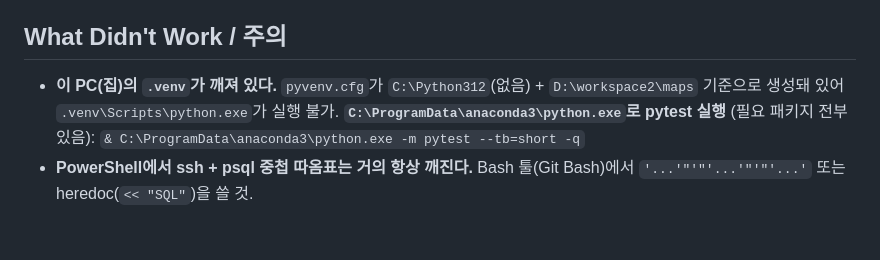
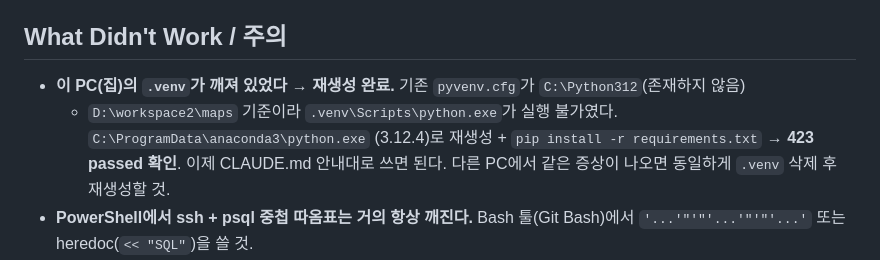
Before and after one commit to jkkim74/maps, a Markdown page: HANDOFF.md, the part around the change. GitHub-like rendering; blank space fills up the shorter version.

Commit message:
docs: note venv recreated on home PC
Co-Authored-By: Claude Opus 4.8 <noreply@anthropic.com>

```diff
--- a/HANDOFF.md
+++ b/HANDOFF.md
@@ -77,9 +77,10 @@ _mock_track_months → {}  (체결된 BUY가 아직 없음 — 월요일부터
 
 ## What Didn't Work / 주의
 
-- **이 PC(집)의 `.venv`가 깨져 있다.** `pyvenv.cfg`가 `C:\Python312`(없음) + `D:\workspace2\maps` 기준으로
-  생성돼 있어 `.venv\Scripts\python.exe`가 실행 불가. **`C:\ProgramData\anaconda3\python.exe`로 pytest 실행**
-  (필요 패키지 전부 있음): `& C:\ProgramData\anaconda3\python.exe -m pytest --tb=short -q`
+- **이 PC(집)의 `.venv`가 깨져 있었다 → 재생성 완료.** 기존 `pyvenv.cfg`가 `C:\Python312`(존재하지 않음)
+  + `D:\workspace2\maps` 기준이라 `.venv\Scripts\python.exe`가 실행 불가였다. `C:\ProgramData\anaconda3\python.exe`
+  (3.12.4)로 재생성 + `pip install -r requirements.txt` → **423 passed 확인**. 이제 CLAUDE.md 안내대로 쓰면 된다.
+  다른 PC에서 같은 증상이 나오면 동일하게 `.venv` 삭제 후 재생성할 것.
 - **PowerShell에서 ssh + psql 중첩 따옴표는 거의 항상 깨진다.** Bash 툴(Git Bash)에서
   `'...'"'"'...'"'"'...'` 또는 heredoc(`<< "SQL"`)을 쓸 것.
 - **`analyze` 픽 0건과 이번 주문 0건은 완전히 다른 파이프라인이다.** 혼동 금지:
```
